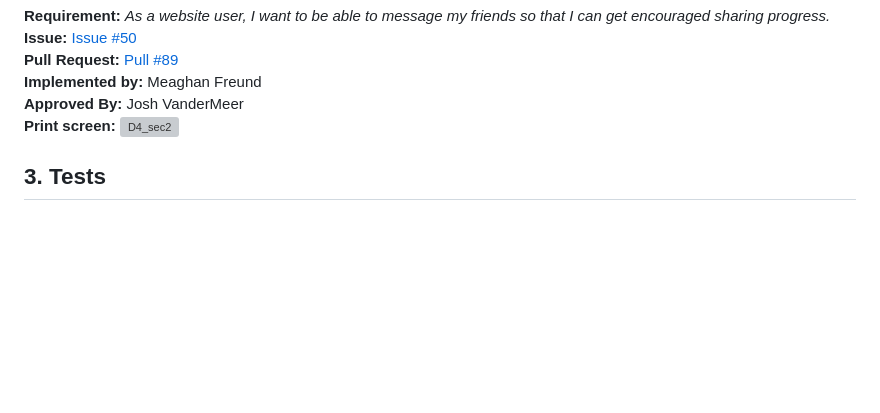
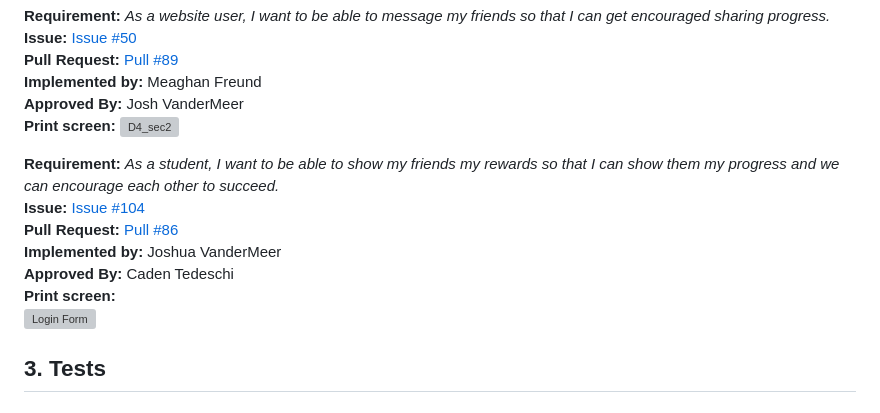
Before and after one commit to cs386-03/SideQuests, a Markdown page: Documentation/Implementation_1.md, the part around the change. Drawn GitHub-style; blank space fills up the shorter version; grey boxes are pictures that could not be loaded.

Commit message:
My part for D4 part 2

```diff
--- a/Documentation/Implementation_1.md
+++ b/Documentation/Implementation_1.md
@@ -31,6 +31,14 @@ https://github.com/cs386-03/SideQuests
 **Approved By:** Josh VanderMeer\
 **Print screen:**
 ![D4_sec2](https://user-images.githubusercontent.com/102330088/227682723-b52f82c9-8393-401d-a1d4-a0361be19ff6.jpg)
+
+**Requirement:** _As a student, I want to be able to show my friends my rewards so that I can show them my progress and we can encourage each other to succeed._ \
+**Issue:** [Issue #104](https://github.com/cs386-03/SideQuests/issues/104)\
+**Pull Request:** [Pull #86](https://github.com/cs386-03/SideQuests/pull/86)\
+**Implemented by:** Joshua VanderMeer\
+**Approved By:** Caden Tedeschi\
+**Print screen:** \
+![Login Form](friendsList.png)
 
 ## 3. Tests
 
```
